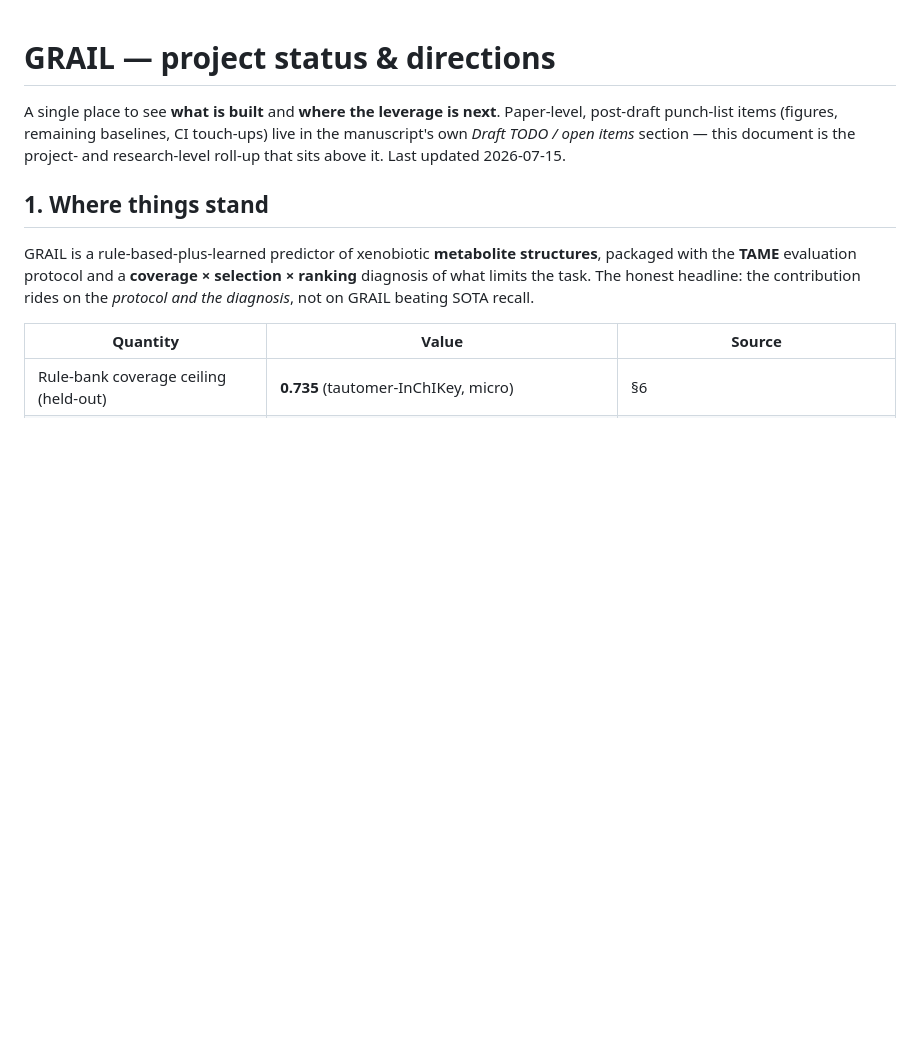
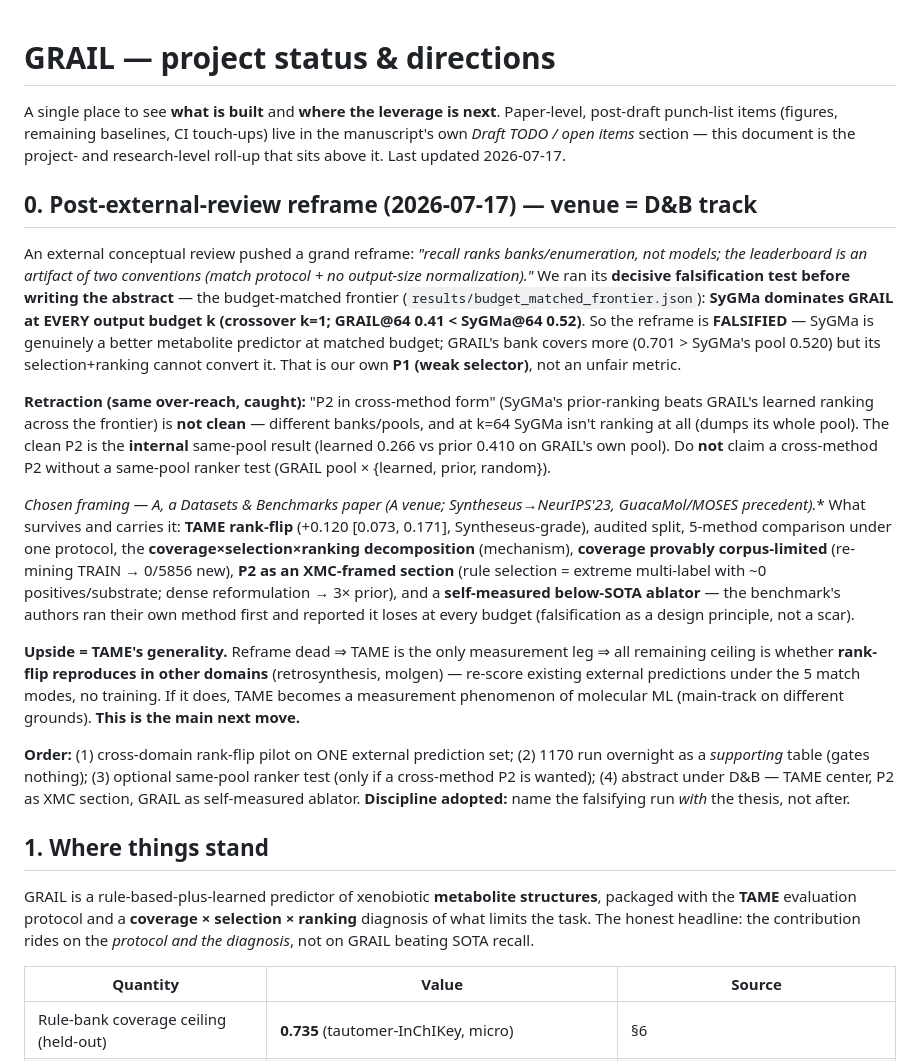
Before and after one commit to doctawho42/GRAIL, a Markdown page: docs/STATUS.md, the part around the change. Rendered like a GitHub page; blank space fills up the shorter version.

Commit message:
docs(STATUS): post-external-review reframe — grand reframe FALSIFIED (budget-matched: SyGMa dominates GRAIL at every k); venue=D&B; retract cross-method P2 (keep internal); TAME-generality (cross-domain rank-flip) = main next move; discipline: falsifying run with the thesis

```diff
--- a/docs/STATUS.md
+++ b/docs/STATUS.md
@@ -3,7 +3,41 @@
 A single place to see **what is built** and **where the leverage is next**. Paper-level,
 post-draft punch-list items (figures, remaining baselines, CI touch-ups) live in the manuscript's
 own *Draft TODO / open items* section — this document is the project- and research-level roll-up
-that sits above it. Last updated 2026-07-15.
+that sits above it. Last updated 2026-07-17.
+
+## 0. Post-external-review reframe (2026-07-17) — venue = D&B track
+
+An external conceptual review pushed a grand reframe: *"recall ranks banks/enumeration, not models;
+the leaderboard is an artifact of two conventions (match protocol + no output-size normalization)."*
+We ran its **decisive falsification test before writing the abstract** — the budget-matched frontier
+(`results/budget_matched_frontier.json`): **SyGMa dominates GRAIL at EVERY output budget k (crossover
+k=1; GRAIL@64 0.41 < SyGMa@64 0.52)**. So the reframe is **FALSIFIED** — SyGMa is genuinely a better
+metabolite predictor at matched budget; GRAIL's bank covers more (0.701 > SyGMa's pool 0.520) but its
+selection+ranking cannot convert it. That is our own **P1 (weak selector)**, not an unfair metric.
+
+**Retraction (same over-reach, caught):** "P2 in cross-method form" (SyGMa's prior-ranking beats
+GRAIL's learned ranking across the frontier) is **not clean** — different banks/pools, and at k=64
+SyGMa isn't ranking at all (dumps its whole pool). The clean P2 is the **internal** same-pool result
+(learned 0.266 vs prior 0.410 on GRAIL's own pool). Do **not** claim a cross-method P2 without a
+same-pool ranker test (GRAIL pool × {learned, prior, random}).
+
+**Chosen framing — A, a Datasets & Benchmarks paper (A* venue; Syntheseus→NeurIPS'23, GuacaMol/MOSES
+precedent).** What survives and carries it: **TAME rank-flip** (+0.120 [0.073, 0.171], Syntheseus-grade),
+audited split, 5-method comparison under one protocol, the **coverage×selection×ranking decomposition**
+(mechanism), **coverage provably corpus-limited** (re-mining TRAIN → 0/5856 new), **P2 as an XMC-framed
+section** (rule selection = extreme multi-label with ~0 positives/substrate; dense reformulation → 3×
+prior), and a **self-measured below-SOTA ablator** — the benchmark's authors ran their own method first
+and reported it loses at every budget (falsification as a design principle, not a scar).
+
+**Upside = TAME's generality.** Reframe dead ⇒ TAME is the only measurement leg ⇒ all remaining ceiling
+is whether **rank-flip reproduces in other domains** (retrosynthesis, molgen) — re-score existing
+external predictions under the 5 match modes, no training. If it does, TAME becomes a measurement
+phenomenon of molecular ML (main-track on different grounds). **This is the main next move.**
+
+**Order:** (1) cross-domain rank-flip pilot on ONE external prediction set; (2) 1170 run overnight as a
+*supporting* table (gates nothing); (3) optional same-pool ranker test (only if a cross-method P2 is
+wanted); (4) abstract under D&B — TAME center, P2 as XMC section, GRAIL as self-measured ablator.
+**Discipline adopted:** name the falsifying run *with* the thesis, not after.
 
 ## 1. Where things stand
 
```
